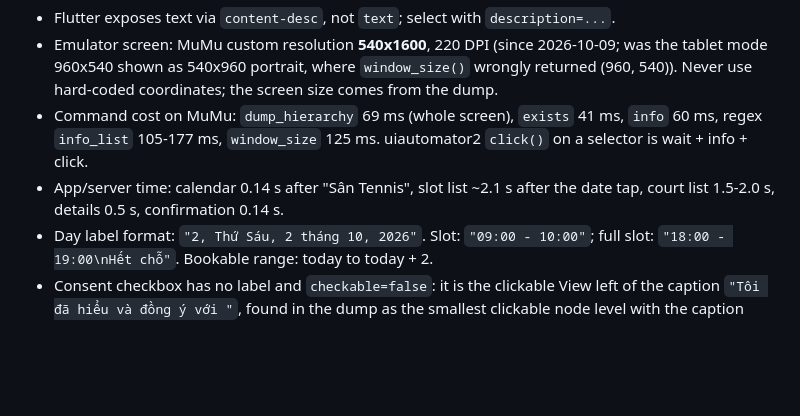
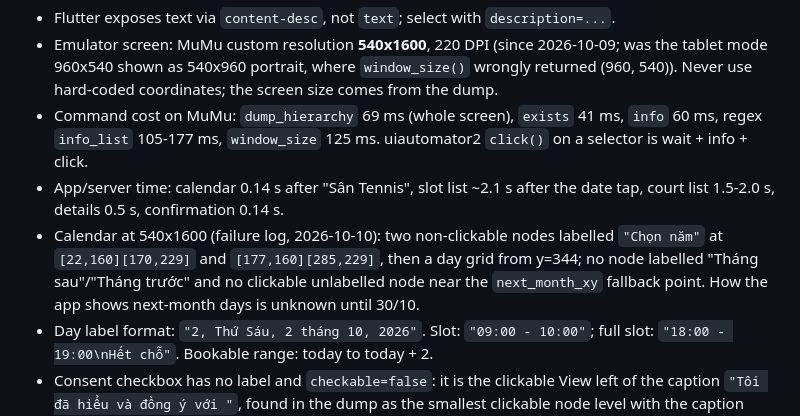
Before and after one commit to servedbyhau/vh-tennis-booker, a Markdown page: CLAUDE.md, the part around the change. Drawn GitHub-style; blank space fills up the shorter version.

Commit message:
docs: note the calendar controls seen in the failure log

```diff
--- a/CLAUDE.md
+++ b/CLAUDE.md
@@ -111,6 +111,10 @@ the next round starts.
   is wait + info + click.
 - App/server time: calendar 0.14 s after "Sân Tennis", slot list ~2.1 s after the date tap,
   court list 1.5-2.0 s, details 0.5 s, confirmation 0.14 s.
+- Calendar at 540x1600 (failure log, 2026-10-10): two non-clickable nodes labelled
+  `"Chọn năm"` at `[22,160][170,229]` and `[177,160][285,229]`, then a day grid from y=344;
+  no node labelled "Tháng sau"/"Tháng trước" and no clickable unlabelled node near the
+  `next_month_xy` fallback point. How the app shows next-month days is unknown until 30/10.
 - Day label format: `"2, Thứ Sáu, 2 tháng 10, 2026"`. Slot: `"09:00 - 10:00"`;
   full slot: `"18:00 - 19:00\nHết chỗ"`. Bookable range: today to today + 2.
 - Consent checkbox has no label and `checkable=false`: it is the clickable View left of the
```
